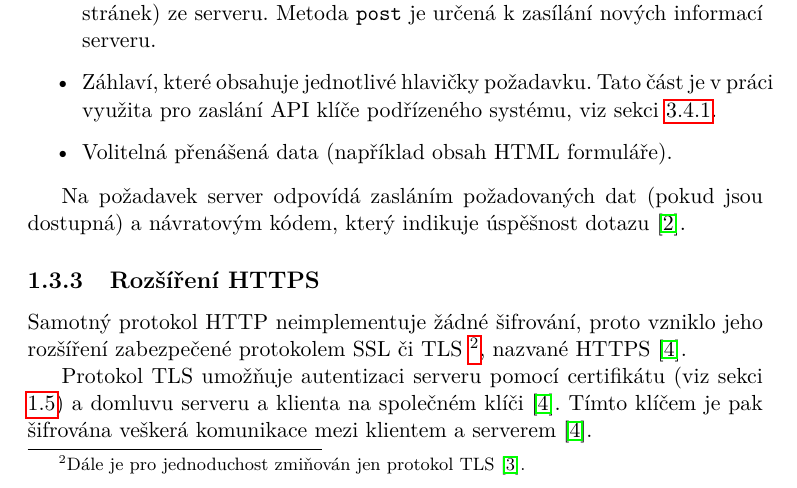
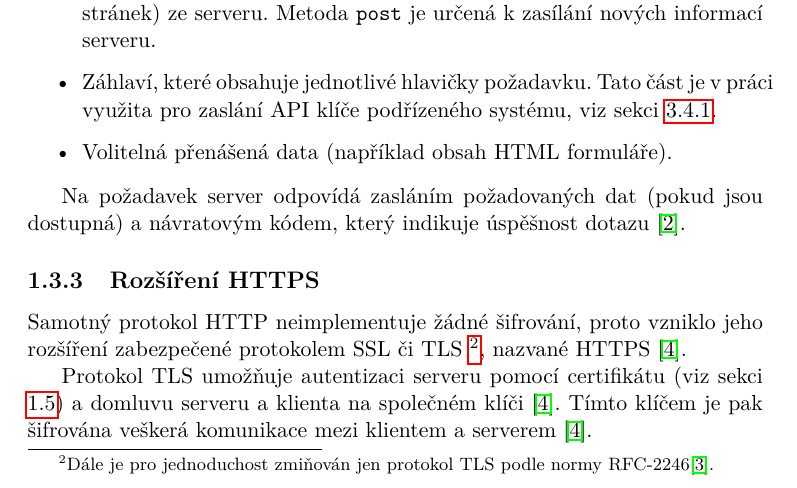
Before and after one commit to ggljzr/mi-dip, a LaTeX thesis (DP_Cervenka_Ondrej_2018.tex, which reads chapters/teorie.tex): part of page 20 of 89, cut so that both start at the same text. Compiled offline with pdfLaTeX.

Commit message:
mention rfc 2246 in tls footnote

```diff
--- a/chapters/teorie.tex
+++ b/chapters/teorie.tex
@@ -49,7 +49,7 @@ Na požadavek server odpovídá zasláním požadovaných dat (pokud jsou dostup
 
 \subsection{Rozšíření HTTPS}
 
-Samotný protokol HTTP neimplementuje žádné šifrování, proto vzniklo jeho rozšíření zabezpečené protokolem SSL či TLS \footnote{Dále je pro jednoduchost zmiňován jen protokol TLS \cite{rfc2246}.}, nazvané HTTPS \cite{tcp_sec}.
+Samotný protokol HTTP neimplementuje žádné šifrování, proto vzniklo jeho rozšíření zabezpečené protokolem SSL či TLS \footnote{Dále je pro jednoduchost zmiňován jen protokol TLS podle normy RFC-2246\cite{rfc2246}.}, nazvané HTTPS \cite{tcp_sec}.
 
 Protokol TLS umožňuje autentizaci serveru pomocí certifikátu (viz sekci \ref{sec:th_cert}) a domluvu serveru a klienta na společném klíči \cite{tcp_sec}. Tímto klíčem je pak šifrována veškerá komunikace mezi klientem a serverem \cite{tcp_sec}.
 
```
